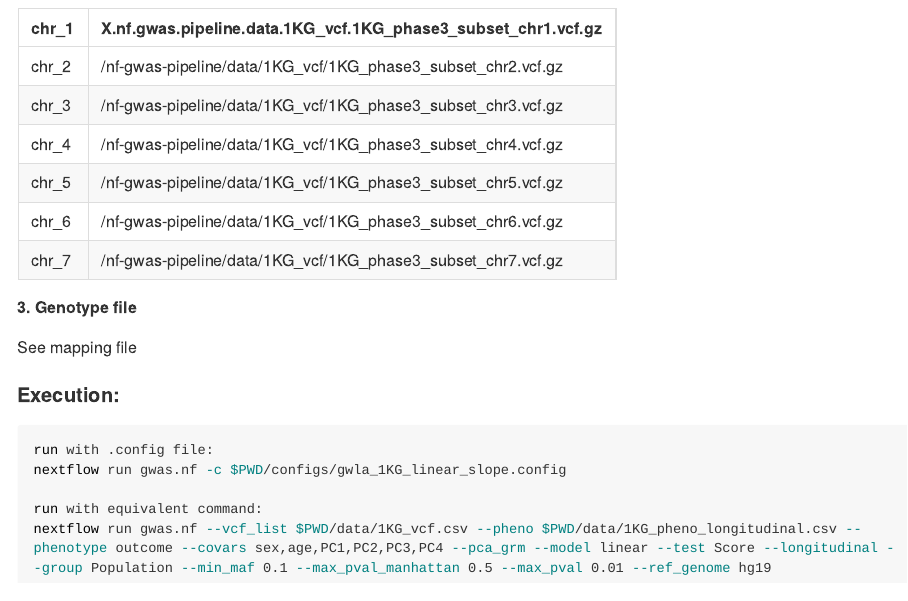
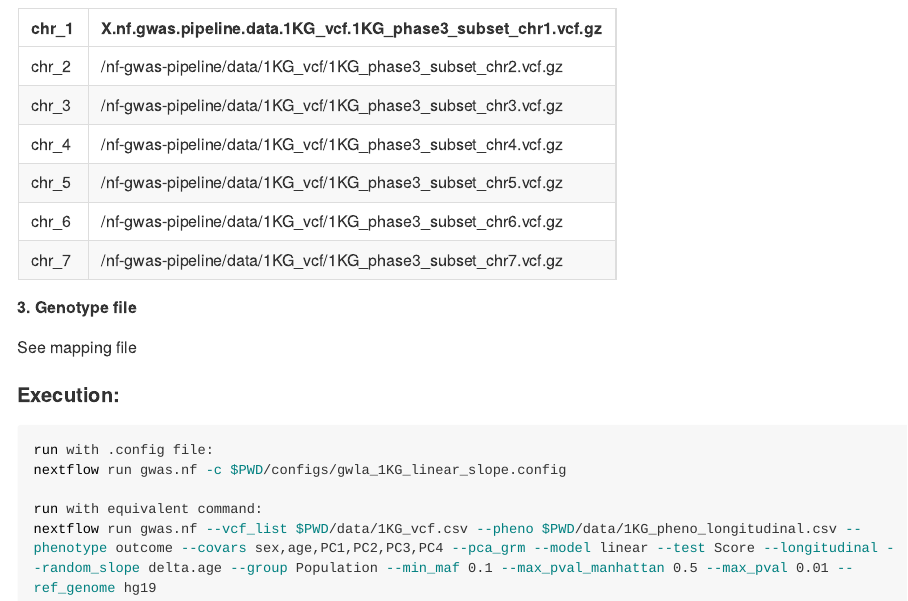
Before and after one commit to montilab/nf-gwas-pipeline, an R Markdown document (README.Rmd): the page in a window 1100 px wide, from 8570 px down. Rendered offline with R 4.5, knitr and Pandoc, with nearby package versions; some code elsewhere in the file could not run offline; long lines of code are wrapped; badge pictures from the web are left out.

Commit message:
Update README.Rmd

````diff
--- a/README.Rmd
+++ b/README.Rmd
@@ -292,5 +292,6 @@ run with .config file:
 nextflow run gwas.nf -c $PWD/configs/gwla_1KG_linear_slope.config
 
 run with equivalent command:
-nextflow run gwas.nf --vcf_list $PWD/data/1KG_vcf.csv --pheno $PWD/data/1KG_pheno_longitudinal.csv --phenotype outcome --covars sex,age,PC1,PC2,PC3,PC4 --pca_grm --model linear --test Score --longitudinal --group Population --min_maf 0.1 --max_pval_manhattan 0.5 --max_pval 0.01 --ref_genome hg19
+nextflow run gwas.nf --vcf_list $PWD/data/1KG_vcf.csv --pheno $PWD/data/1KG_pheno_longitudinal.csv --phenotype outcome --covars sex,age,PC1,PC2,PC3,PC4 --pca_grm --model linear --test Score --longitudinal --random_slope delta.age --group Population --min_maf 0.1 --max_pval_manhattan 0.5 --max_pval 0.01 --ref_genome hg19
+
 ```
````
